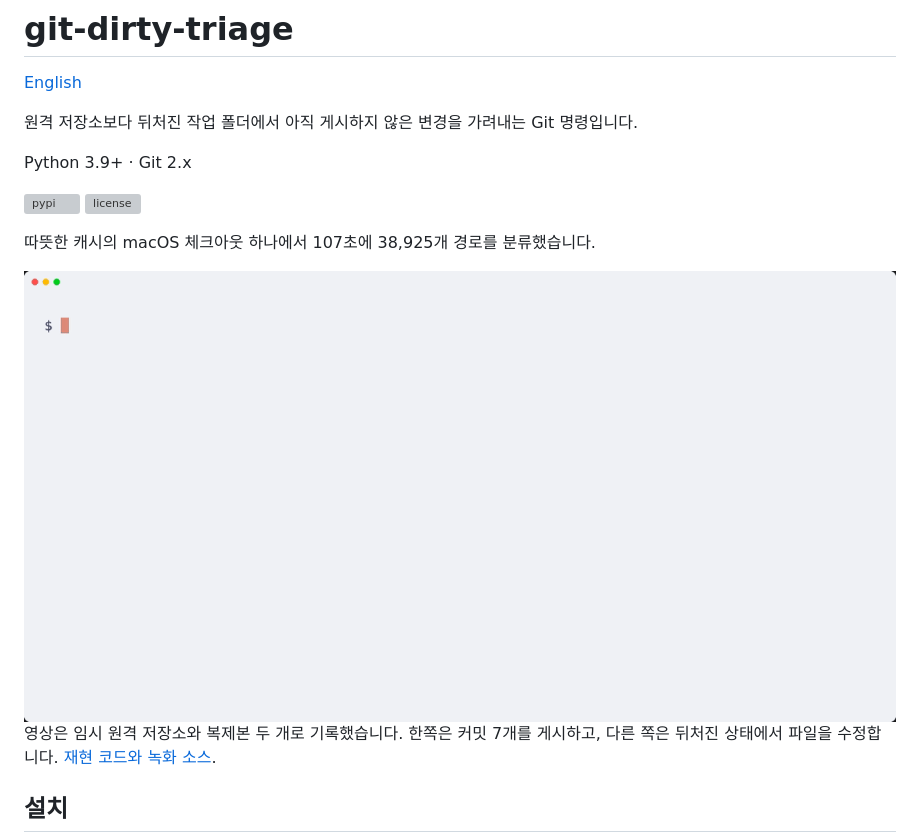
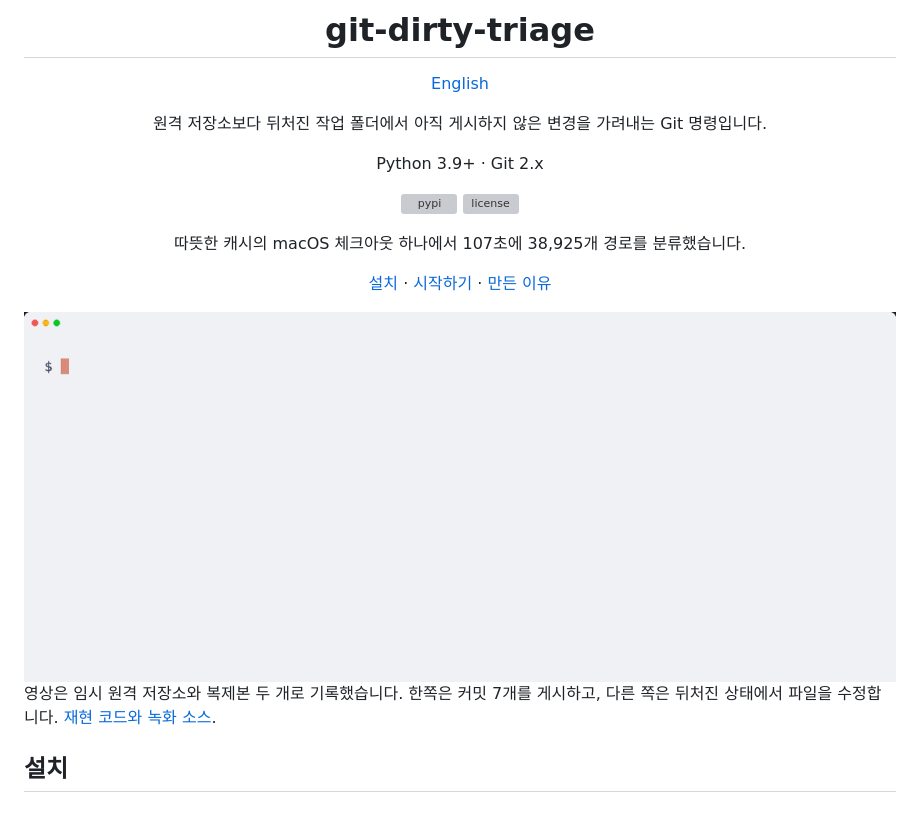
Before and after one commit to elfenomenokim/git-dirty-triage, a Markdown page: README.ko.md, the part around one of its changes. Drawn GitHub-style; pictures changed too: docs/demo/light.gif; blank space fills up the shorter version; grey boxes are pictures that could not be loaded.

```diff
--- a/README.ko.md
+++ b/README.ko.md
@@ -11,6 +13,10 @@ Python 3.9+ · Git 2.x
 [![license](https://img.shields.io/github/license/elfenomenokim/git-dirty-triage)](https://github.com/elfenomenokim/git-dirty-triage/blob/main/LICENSE)
 
 따뜻한 캐시의 macOS 체크아웃 하나에서 107초에 38,925개 경로를 분류했습니다.
+
+[설치](#설치) · [시작하기](#시작하기) · [만든 이유](#만든-이유)
+
+</div>
 
 <picture>
   <source media="(prefers-color-scheme: dark)" srcset="https://raw.githubusercontent.com/elfenomenokim/git-dirty-triage/main/docs/demo/dark.gif">
```
Also changed, not shown: other parts of README.ko.md (+2 -0 lines), README.md (+6 -0 lines), docs/demo/dark.gif.
